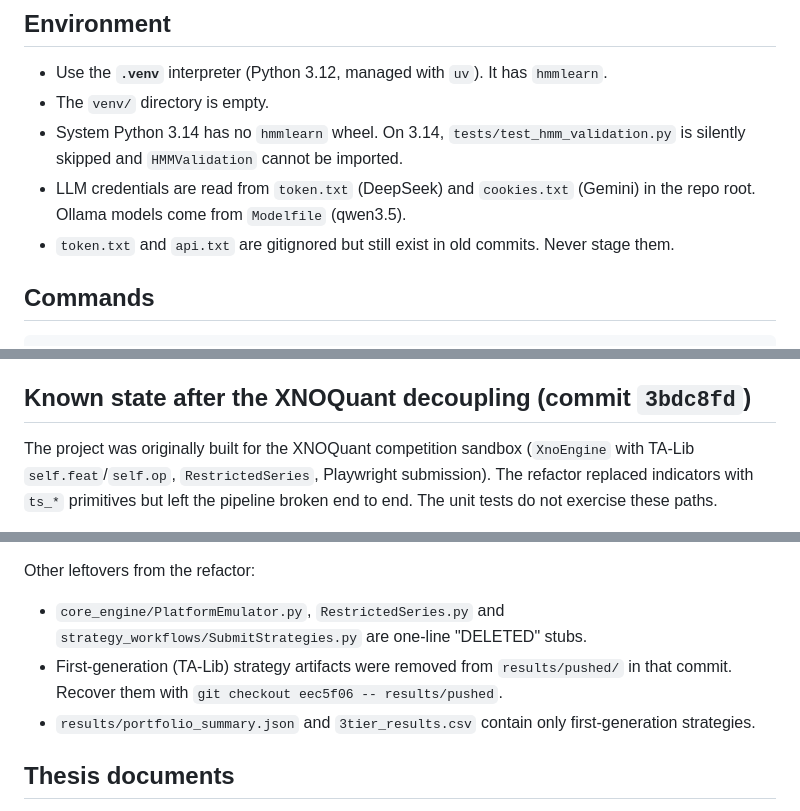
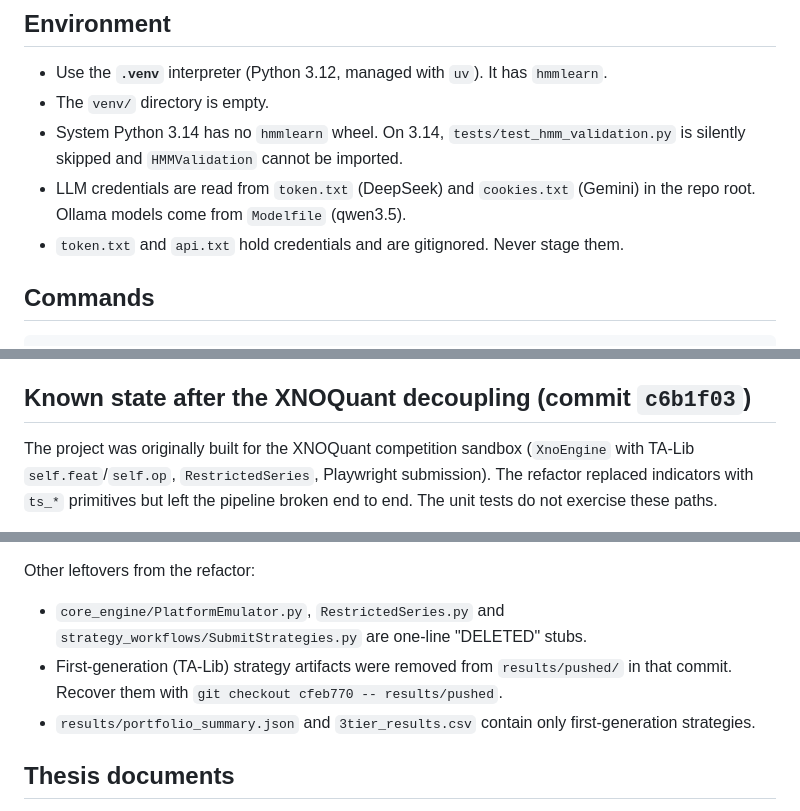
Before and after one commit to NguyenTrungAnh-ultra/alpha_farm, a Markdown page: CLAUDE.md, 3 parts joined by grey strips. Drawn GitHub-style.

Commit message:
docs: update commit hashes after history rewrite
Co-Authored-By: Claude Opus 5.5 (1M context) <noreply@anthropic.com>

```diff
--- a/CLAUDE.md
+++ b/CLAUDE.md
@@ -14,7 +14,7 @@ Current plan, status and open decisions: `docs/ROADMAP.md` (Vietnamese). Update
 - The `venv/` directory is empty.
 - System Python 3.14 has no `hmmlearn` wheel. On 3.14, `tests/test_hmm_validation.py` is silently skipped and `HMMValidation` cannot be imported.
 - LLM credentials are read from `token.txt` (DeepSeek) and `cookies.txt` (Gemini) in the repo root. Ollama models come from `Modelfile` (qwen3.5).
-- `token.txt` and `api.txt` are gitignored but still exist in old commits. Never stage them.
+- `token.txt` and `api.txt` hold credentials and are gitignored. Never stage them.
 
 ## Commands
 
@@ -75,7 +75,7 @@ As of 2026-10-01, the suite in `.venv` gives 37 passed and 1 failed. The failure
   - `CalculateMetrics.compute_metrics` resamples to daily and uses 252 (correct).
   - `HMMValidation.calculate_metrics_for_result` infers years from the bar count with constants 4800/1200. This is wrong for most timeframes: buy-and-hold CAGR comes out 0.76% on 1m vs 8.9% true.
 
-## Known state after the XNOQuant decoupling (commit `3bdc8fd`)
+## Known state after the XNOQuant decoupling (commit `c6b1f03`)
 
 The project was originally built for the XNOQuant competition sandbox (`XnoEngine` with TA-Lib `self.feat`/`self.op`, `RestrictedSeries`, Playwright submission). The refactor replaced indicators with `ts_*` primitives but left the pipeline broken end to end. The unit tests do not exercise these paths.
 
@@ -88,7 +88,7 @@ The project was originally built for the XNOQuant competition sandbox (`XnoEngin
 
 Other leftovers from the refactor:
 - `core_engine/PlatformEmulator.py`, `RestrictedSeries.py` and `strategy_workflows/SubmitStrategies.py` are one-line "DELETED" stubs.
-- First-generation (TA-Lib) strategy artifacts were removed from `results/pushed/` in that commit. Recover them with `git checkout eec5f06 -- results/pushed`.
+- First-generation (TA-Lib) strategy artifacts were removed from `results/pushed/` in that commit. Recover them with `git checkout cfeb770 -- results/pushed`.
 - `results/portfolio_summary.json` and `3tier_results.csv` contain only first-generation strategies.
 
 ## Thesis documents
```
Also changed, not shown: docs/ROADMAP.md (+1 -1 lines).
